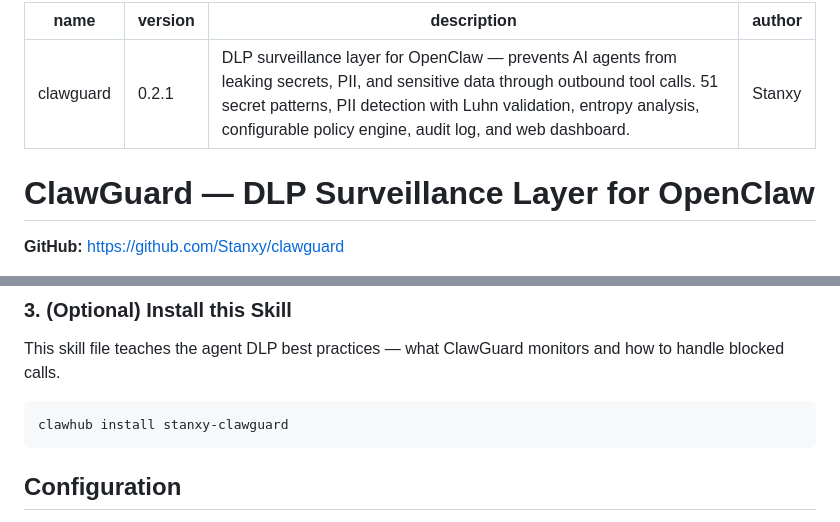
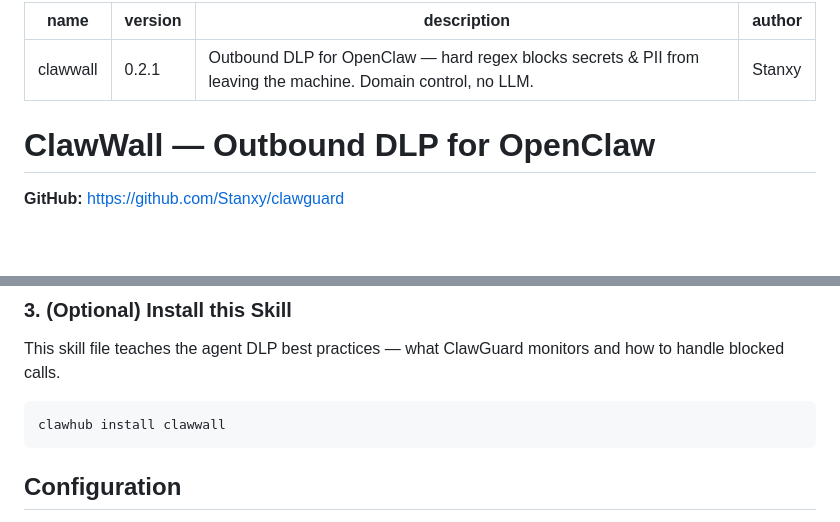
Before and after one commit to Stanxy/clawguard, a Markdown page: openclaw-integration/clawguard-skill/SKILL.md, 2 parts joined by grey strips. Rendered like a GitHub page; blank space fills up the shorter version.

Commit message:
skill: rename to ClawWall, clean up description

````diff
--- a/openclaw-integration/clawguard-skill/SKILL.md
+++ b/openclaw-integration/clawguard-skill/SKILL.md
@@ -1,11 +1,11 @@
 ---
-name: clawguard
+name: clawwall
 version: 0.2.1
-description: "DLP surveillance layer for OpenClaw — prevents AI agents from leaking secrets, PII, and sensitive data through outbound tool calls. 51 secret patterns, PII detection with Luhn validation, entropy analysis, configurable policy engine, audit log, and web dashboard."
+description: "Outbound DLP for OpenClaw — hard regex blocks secrets & PII from leaving the machine. Domain control, no LLM."
 author: Stanxy
 ---
 
-# ClawGuard — DLP Surveillance Layer for OpenClaw
+# ClawWall — Outbound DLP for OpenClaw
 
 **GitHub:** https://github.com/Stanxy/clawguard
 
@@ -62,7 +62,7 @@ Then register the plugin in your OpenClaw config:
 This skill file teaches the agent DLP best practices — what ClawGuard monitors and how to handle blocked calls.
 
 ```bash
-clawhub install stanxy-clawguard
+clawhub install clawwall
 ```
 
 ## Configuration
````
